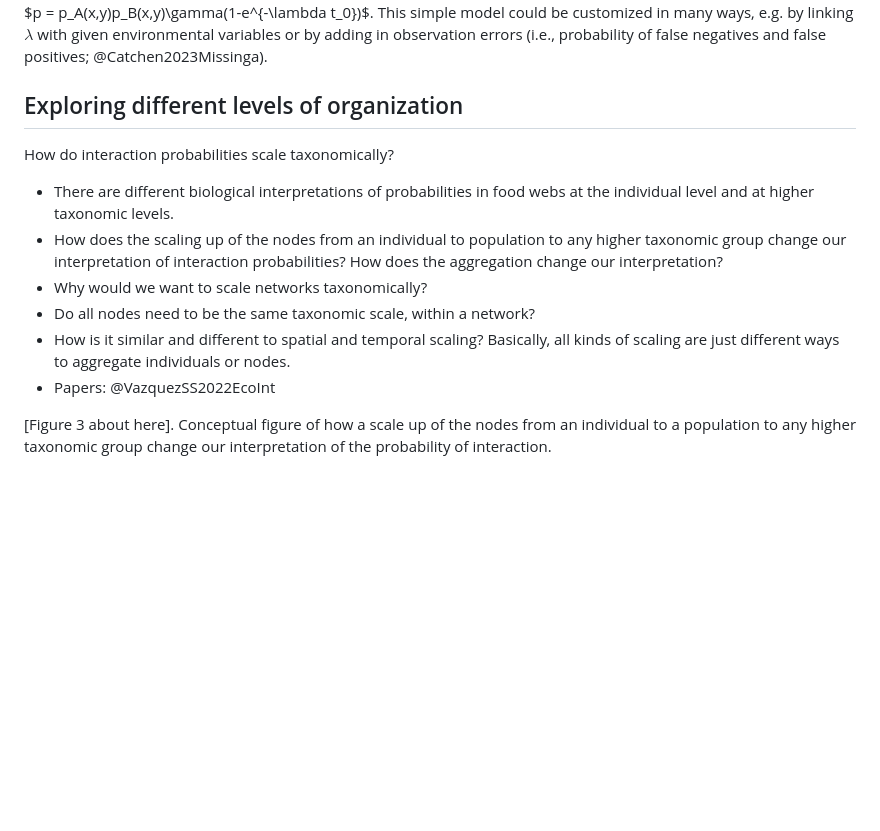
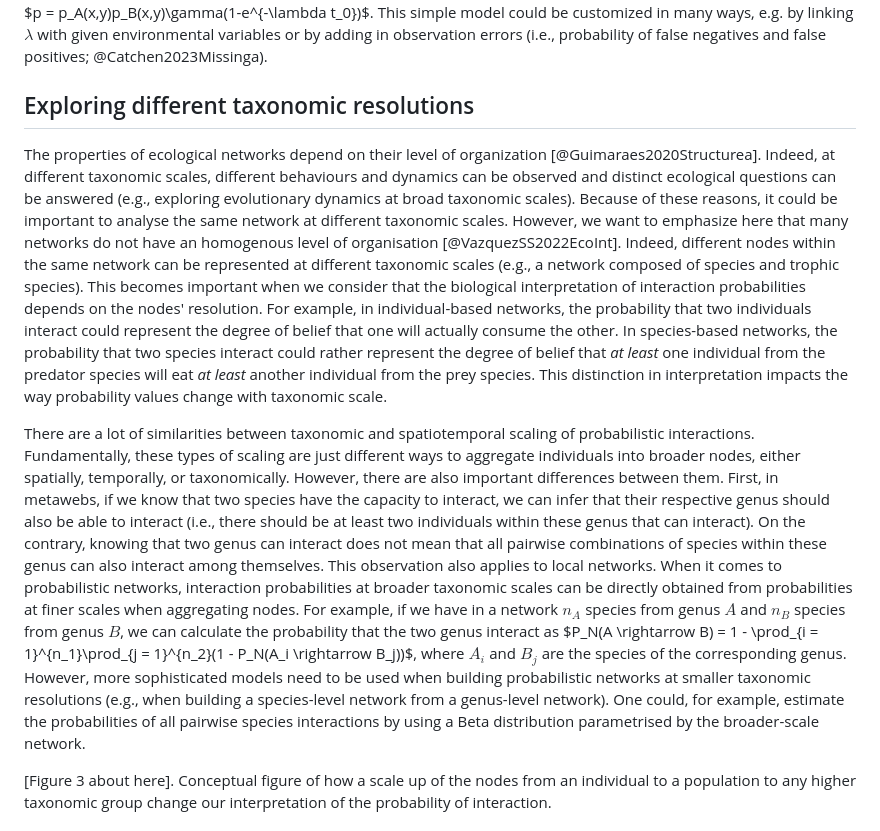
Before and after one commit to FrancisBanville/ms_interpreting_probabilities, a Markdown page: README.md, the part around one of its changes. Drawn GitHub-style; blank space fills up the shorter version.

Commit message:
✨ write taxonomic scale

```diff
--- a/README.md
+++ b/README.md
@@ -379,21 +378,49 @@ customized in many ways, e.g. by linking $\lambda$ with given environmental
 variables or by adding in observation errors (i.e., probability of false
 negatives and false positives; @Catchen2023Missinga).
 
-## Exploring different levels of organization
+## Exploring different taxonomic resolutions
 
-How do interaction probabilities scale taxonomically?
+The properties of ecological networks depend on their level of organization
+[@Guimaraes2020Structurea]. Indeed, at different taxonomic scales, different
+behaviours and dynamics can be observed and distinct ecological questions can be
+answered (e.g., exploring evolutionary dynamics at broad taxonomic scales).
+Because of these reasons, it could be important to analyse the same network at
+different taxonomic scales. However, we want to emphasize here that many
+networks do not have an homogenous level of organisation [@VazquezSS2022EcoInt].
+Indeed, different nodes within the same network can be represented at different
+taxonomic scales (e.g., a network composed of species and trophic species). This
+becomes important when we consider that the biological interpretation of
+interaction probabilities depends on the nodes' resolution. For example, in
+individual-based networks, the probability that two individuals interact could
+represent the degree of belief that one will actually consume the other. In
+species-based networks, the probability that two species interact could rather
+represent the degree of belief that *at least* one individual from the predator
+species will eat *at least* another individual from the prey species. This
+distinction in interpretation impacts the way probability values change with
+taxonomic scale.
 
-- There are different biological interpretations of probabilities in food webs
-  at the individual level and at higher taxonomic levels.
-- How does the scaling up of the nodes from an individual to population to any
-  higher taxonomic group change our interpretation of interaction probabilities?
-  How does the aggregation change our interpretation?
-- Why would we want to scale networks taxonomically?
-- Do all nodes need to be the same taxonomic scale, within a network?
-- How is it similar and different to spatial and temporal scaling? Basically,
-  all kinds of scaling are just different ways to aggregate individuals or
-  nodes.
-- Papers: @VazquezSS2022EcoInt
+There are a lot of similarities between taxonomic and spatiotemporal scaling of
+probabilistic interactions. Fundamentally, these types of scaling are just
+different ways to aggregate individuals into broader nodes, either spatially,
+temporally, or taxonomically. However, there are also important differences
+between them. First, in metawebs, if we know that two species have the capacity
+to interact, we can infer that their respective genus should also be able to
+interact (i.e., there should be at least two individuals within these genus that
+can interact). On the contrary, knowing that two genus can interact does not
+mean that all pairwise combinations of species within these genus can also
+interact among themselves. This observation also applies to local networks. When
+it comes to probabilistic networks, interaction probabilities at broader
+taxonomic scales can be directly obtained from probabilities at finer scales
+when aggregating nodes. For example, if we have in a network $n_A$ species from
+genus $A$ and $n_B$ species from genus $B$, we can calculate the probability
+that the two genus interact as $P_N(A \rightarrow B) = 1 - \prod_{i =
+1}^{n_1}\prod_{j = 1}^{n_2}(1 - P_N(A_i \rightarrow B_j))$, where $A_i$ and
+$B_j$ are the species of the corresponding genus. However, more sophisticated
+models need to be used when building probabilistic networks at smaller taxonomic
+resolutions (e.g., when building a species-level network from a genus-level
+network). One could, for example, estimate the probabilities of all pairwise
+species interactions by using a Beta distribution parametrised by the
+broader-scale network.
 
 [Figure 3 about here]. Conceptual figure of how a scale up of the nodes from an
 individual to a population to any higher taxonomic group change our
```
Also changed, not shown: other parts of README.md (+3 -4 lines).
